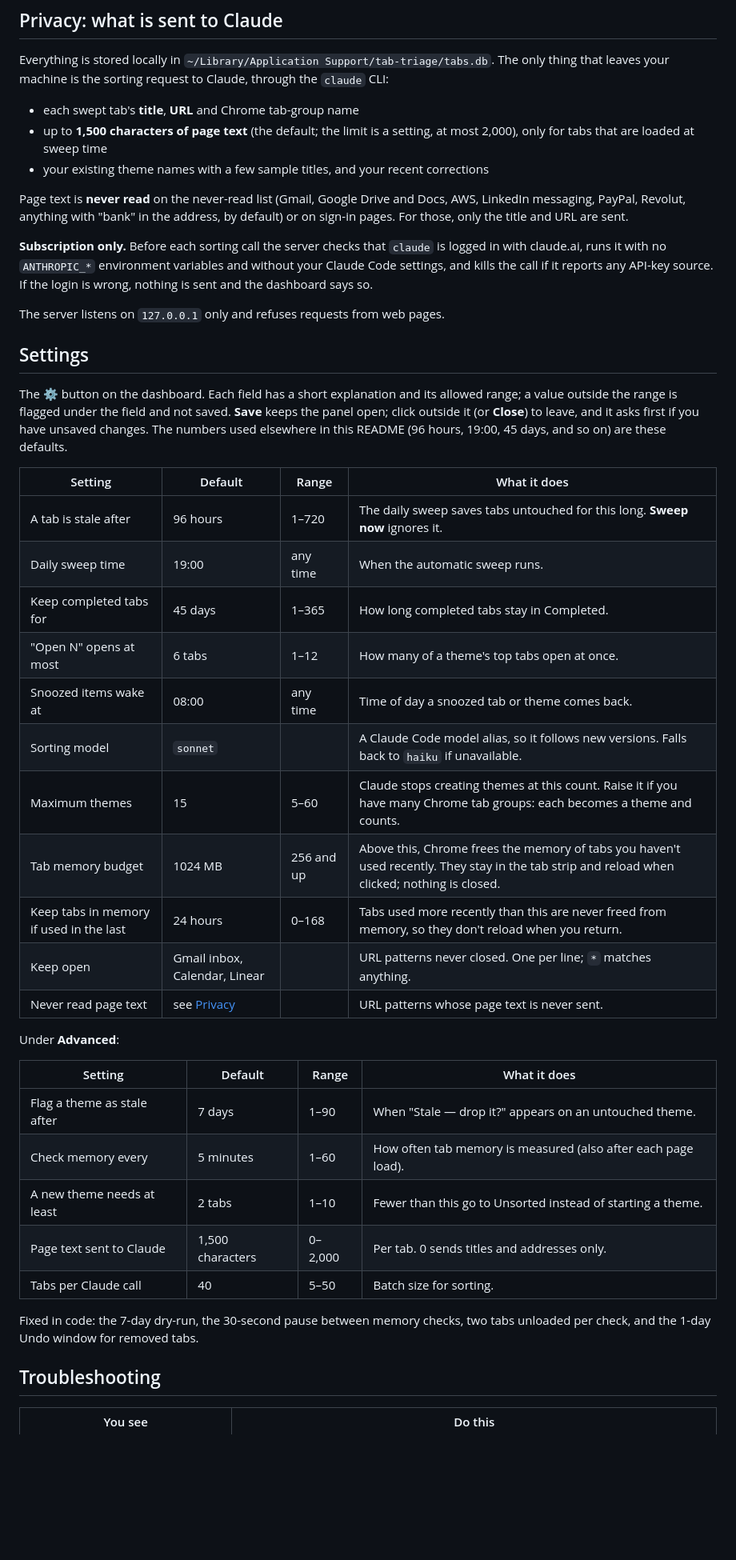
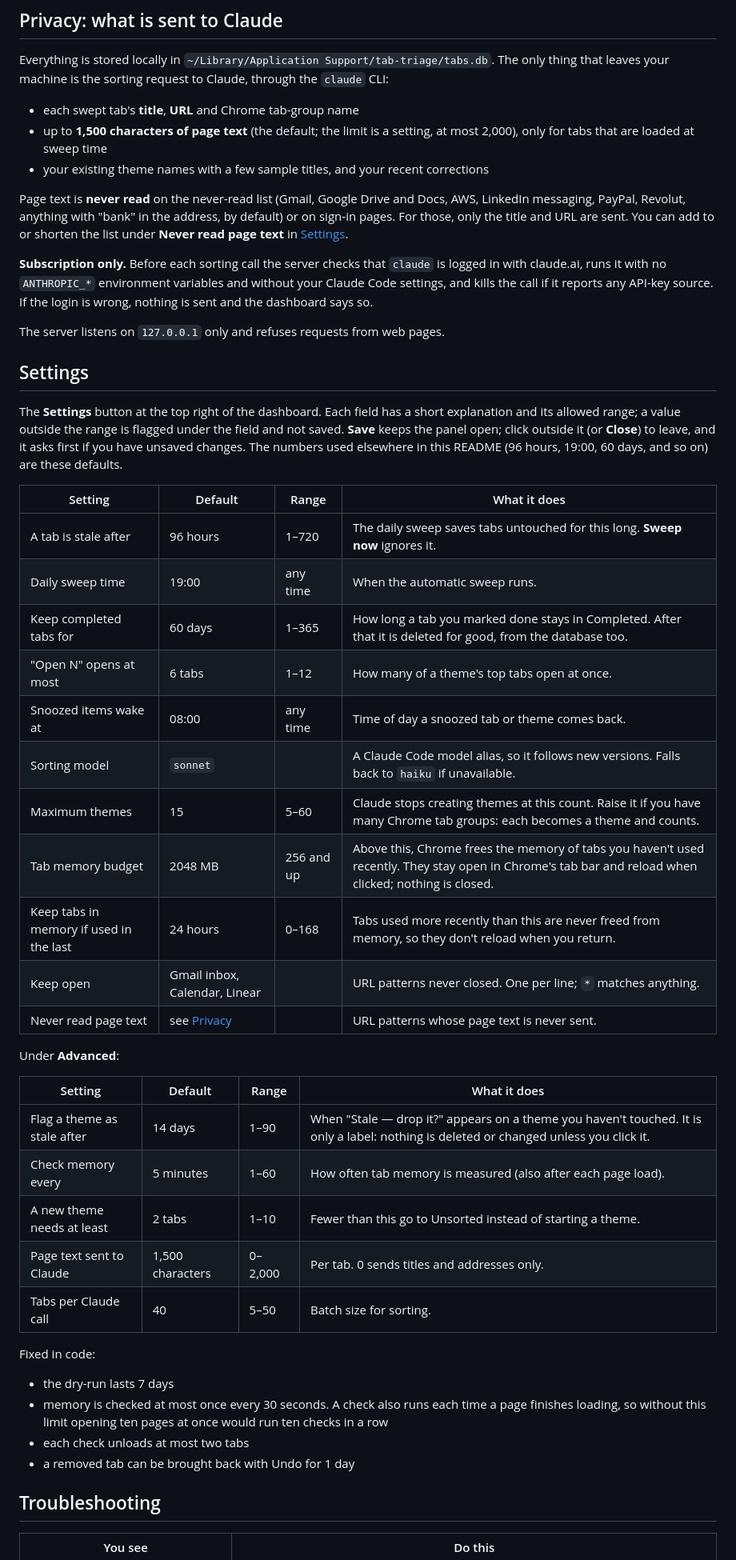
Before and after one commit to geopapa11/tab-triage, a Markdown page: README.md, the part around one of its changes. Shown at 80% size. Rendered like a GitHub page; blank space fills up the shorter version.

```diff
--- a/README.md
+++ b/README.md
@@ -210,7 +227,8 @@ thing that leaves your machine is the sorting request to Claude, through the `cl
 
 Page text is **never read** on the never-read list (Gmail, Google Drive and Docs, AWS, LinkedIn
 messaging, PayPal, Revolut, anything with "bank" in the address, by default) or on sign-in
-pages. For those, only the title and URL are sent.
+pages. For those, only the title and URL are sent. You can add to or shorten the list under
+**Never read page text** in [Settings](#settings).
 
 **Subscription only.** Before each sorting call the server checks that `claude` is logged in with
 claude.ai, runs it with no `ANTHROPIC_*` environment variables and without your Claude Code
@@ -221,21 +239,21 @@ The server listens on `127.0.0.1` only and refuses requests from web pages.
 
 ## Settings
 
-The ⚙ button on the dashboard. Each field has a short explanation and its allowed range; a value
+The **Settings** button at the top right of the dashboard. Each field has a short explanation and its allowed range; a value
 outside the range is flagged under the field and not saved. **Save** keeps the panel open; click
 outside it (or **Close**) to leave, and it asks first if you have unsaved changes. The numbers used elsewhere in this README (96 hours, 19:00,
-45 days, and so on) are these defaults.
+60 days, and so on) are these defaults.
 
 | Setting | Default | Range | What it does |
 |---|---|---|---|
 | A tab is stale after | 96 hours | 1–720 | The daily sweep saves tabs untouched for this long. **Sweep now** ignores it. |
 | Daily sweep time | 19:00 | any time | When the automatic sweep runs. |
-| Keep completed tabs for | 45 days | 1–365 | How long completed tabs stay in Completed. |
+| Keep completed tabs for | 60 days | 1–365 | How long a tab you marked done stays in Completed. After that it is deleted for good, from the database too. |
 | "Open N" opens at most | 6 tabs | 1–12 | How many of a theme's top tabs open at once. |
 | Snoozed items wake at | 08:00 | any time | Time of day a snoozed tab or theme comes back. |
 | Sorting model | `sonnet` | | A Claude Code model alias, so it follows new versions. Falls back to `haiku` if unavailable. |
 | Maximum themes | 15 | 5–60 | Claude stops creating themes at this count. Raise it if you have many Chrome tab groups: each becomes a theme and counts. |
-| Tab memory budget | 1024 MB | 256 and up | Above this, Chrome frees the memory of tabs you haven't used recently. They stay in the tab strip and reload when clicked; nothing is closed. |
+| Tab memory budget | 2048 MB | 256 and up | Above this, Chrome frees the memory of tabs you haven't used recently. They stay open in Chrome's tab bar and reload when clicked; nothing is closed. |
 | Keep tabs in memory if used in the last | 24 hours | 0–168 | Tabs used more recently than this are never freed from memory, so they don't reload when you return. |
 | Keep open | Gmail inbox, Calendar, Linear | | URL patterns never closed. One per line; `*` matches anything. |
 | Never read page text | see [Privacy](#privacy-what-is-sent-to-claude) | | URL patterns whose page text is never sent. |
@@ -244,14 +262,19 @@ Under **Advanced**:
 
 | Setting | Default | Range | What it does |
 |---|---|---|---|
-| Flag a theme as stale after | 7 days | 1–90 | When "Stale — drop it?" appears on an untouched theme. |
+| Flag a theme as stale after | 14 days | 1–90 | When "Stale — drop it?" appears on a theme you haven't touched. It is only a label: nothing is deleted or changed unless you click it. |
 | Check memory every | 5 minutes | 1–60 | How often tab memory is measured (also after each page load). |
 | A new theme needs at least | 2 tabs | 1–10 | Fewer than this go to Unsorted instead of starting a theme. |
 | Page text sent to Claude | 1,500 characters | 0–2,000 | Per tab. 0 sends titles and addresses only. |
 | Tabs per Claude call | 40 | 5–50 | Batch size for sorting. |
 
-Fixed in code: the 7-day dry-run, the 30-second pause between memory checks, two tabs unloaded
-per check, and the 1-day Undo window for removed tabs.
+Fixed in code:
+
+- the dry-run lasts 7 days
+- memory is checked at most once every 30 seconds. A check also runs each time a page finishes
+  loading, so without this limit opening ten pages at once would run ten checks in a row
+- each check unloads at most two tabs
+- a removed tab can be brought back with Undo for 1 day
 
 ## Troubleshooting
 
```
Also changed, not shown: other parts of README.md (+42 -21 lines), docs/images/dashboard-dark.png, docs/images/dashboard-light.png, docs/images/header-dark.png (added), docs/images/header-light.png (added), docs/images/views-dark.png (added), docs/images/views-light.png (added), 2 other files.
